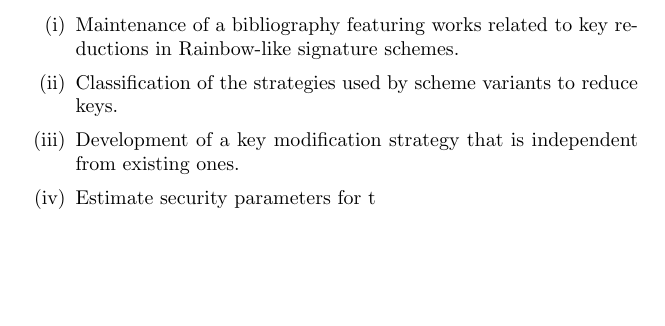
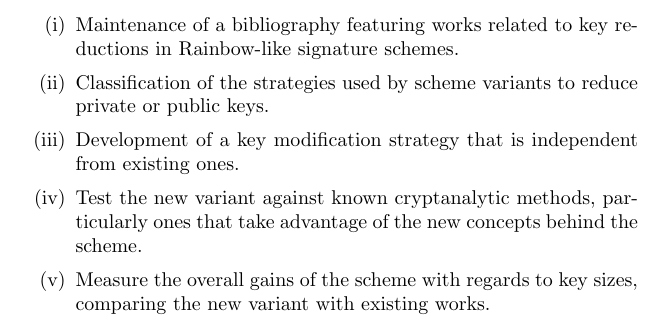
Before and after one commit to zambonin/msc, a LaTeX thesis (main.tex): part of page 7 of 9, cut so that both start at the same text, the shorter picture padded with empty space. Compiled offline with pdfLaTeX.

Commit message:
overleaf_to_git: update main.tex from r1009 to r1026

```diff
--- a/main.tex
+++ b/main.tex
@@ -112,9 +112,10 @@ We enumerate below a chronological list of activities that depict the process us
 
 \begin{enumerate}[label=(\roman*), itemsep=1pt]
     \item Maintenance of a bibliography featuring works related to key reductions in Rainbow-like signature schemes.
-    \item Classification of the strategies used by scheme variants to reduce keys.
+    \item Classification of the strategies used by scheme variants to reduce private or public keys.
     \item Development of a key modification strategy that is independent from existing ones.
-    \item Estimate security parameters for t
+    \item Test the new variant against known cryptanalytic methods, particularly ones that take advantage of the new concepts behind the scheme.
+    \item Measure the overall gains of the scheme with regards to key sizes, comparing the new variant with existing works.
 \end{enumerate}
 
 \chapter{Theoretical framework}
```
